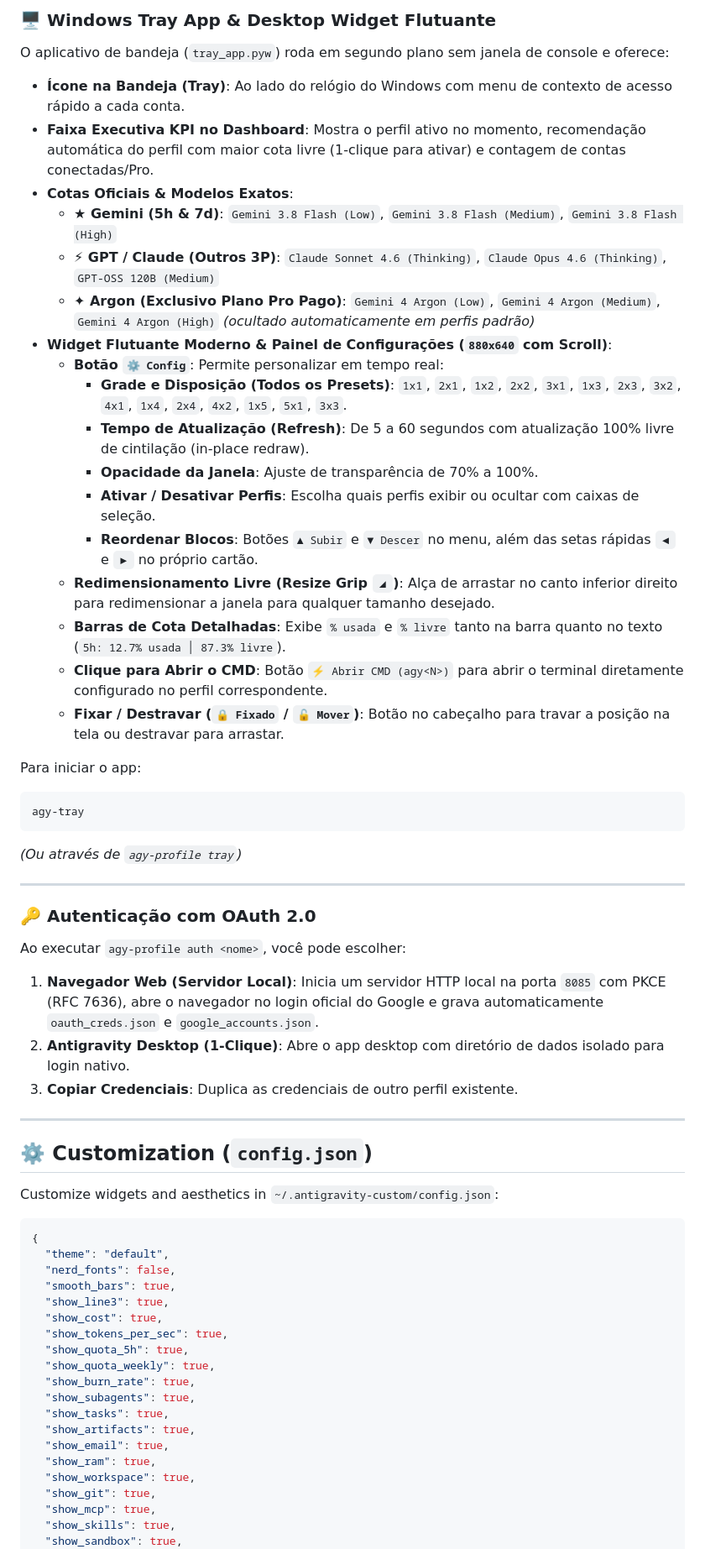
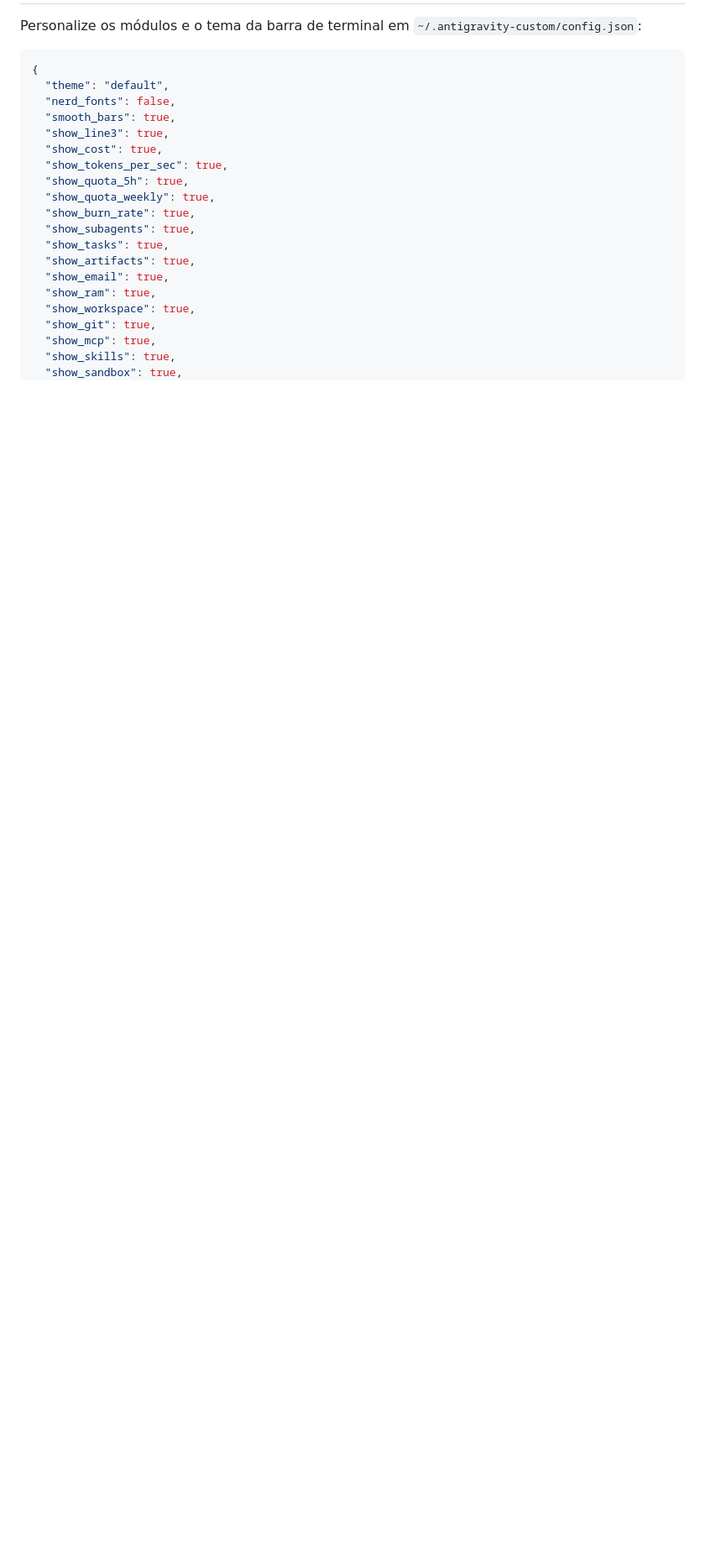
Before and after one commit to marceloasl99/agy-cli-toolbar, a Markdown page: README.md, the part around one of its changes. Shown at 84% size. GitHub-like rendering; blank space fills up the shorter version.

````diff
--- a/README.md
+++ b/README.md
@@ -141,43 +176,4 @@ O `agy-cli-toolbar` inclui uma ferramenta completa para gerenciar múltiplas con
-### 🖥️ Windows Tray App & Desktop Widget Flutuante
-
-O aplicativo de bandeja (`tray_app.pyw`) roda em segundo plano sem janela de console e oferece:
-* **Ícone na Bandeja (Tray)**: Ao lado do relógio do Windows com menu de contexto de acesso rápido a cada conta.
-* **Faixa Executiva KPI no Dashboard**: Mostra o perfil ativo no momento, recomendação automática do perfil com maior cota livre (1-clique para ativar) e contagem de contas conectadas/Pro.
-* **Cotas Oficiais & Modelos Exatos**:
-  * **★ Gemini (5h & 7d)**: `Gemini 3.8 Flash (Low)`, `Gemini 3.8 Flash (Medium)`, `Gemini 3.8 Flash (High)`
-  * **⚡ GPT / Claude (Outros 3P)**: `Claude Sonnet 4.6 (Thinking)`, `Claude Opus 4.6 (Thinking)`, `GPT-OSS 120B (Medium)`
-  * **✦ Argon (Exclusivo Plano Pro Pago)**: `Gemini 4 Argon (Low)`, `Gemini 4 Argon (Medium)`, `Gemini 4 Argon (High)` *(ocultado automaticamente em perfis padrão)*
-* **Widget Flutuante Moderno & Painel de Configurações (`880x640` com Scroll)**:
-  - **Botão `⚙️ Config`**: Permite personalizar em tempo real:
-    - **Grade e Disposição (Todos os Presets)**: `1x1`, `2x1`, `1x2`, `2x2`, `3x1`, `1x3`, `2x3`, `3x2`, `4x1`, `1x4`, `2x4`, `4x2`, `1x5`, `5x1`, `3x3`.
-    - **Tempo de Atualização (Refresh)**: De 5 a 60 segundos com atualização 100% livre de cintilação (in-place redraw).
-    - **Opacidade da Janela**: Ajuste de transparência de 70% a 100%.
-    - **Ativar / Desativar Perfis**: Escolha quais perfis exibir ou ocultar com caixas de seleção.
-    - **Reordenar Blocos**: Botões `▲ Subir` e `▼ Descer` no menu, além das setas rápidas `◀` e `▶` no próprio cartão.
-  - **Redimensionamento Livre (Resize Grip `◢`)**: Alça de arrastar no canto inferior direito para redimensionar a janela para qualquer tamanho desejado.
-  - **Barras de Cota Detalhadas**: Exibe `% usada` e `% livre` tanto na barra quanto no texto (`5h: 12.7% usada │ 87.3% livre`).
-  - **Clique para Abrir o CMD**: Botão `⚡ Abrir CMD (agy<N>)` para abrir o terminal diretamente configurado no perfil correspondente.
-  - **Fixar / Destravar (`🔒 Fixado` / `🔓 Mover`)**: Botão no cabeçalho para travar a posição na tela ou destravar para arrastar.
-
-Para iniciar o app:
-```powershell
-agy-tray
-```
-*(Ou através de `agy-profile tray`)*
-
----
-
-### 🔑 Autenticação com OAuth 2.0
-Ao executar `agy-profile auth <nome>`, você pode escolher:
-1. **Navegador Web (Servidor Local)**: Inicia um servidor HTTP local na porta `8085` com PKCE (RFC 7636), abre o navegador no login oficial do Google e grava automaticamente `oauth_creds.json` e `google_accounts.json`.
-2. **Antigravity Desktop (1-Clique)**: Abre o app desktop com diretório de dados isolado para login nativo.
-3. **Copiar Credenciais**: Duplica as credenciais de outro perfil existente.
-
----
-
-## ⚙️ Customization (`config.json`)
-
-Customize widgets and aesthetics in `~/.antigravity-custom/config.json`:
+Personalize os módulos e o tema da barra de terminal em `~/.antigravity-custom/config.json`:
 
 ```json
 {
````
Also changed, not shown: other parts of README.md (+124 -89 lines), assets/cli_profiles_preview.png (added), assets/windows_dashboard.png (added), assets/windows_dashboard_detailed.png (added), assets/windows_settings.png (added), 1 other file.
